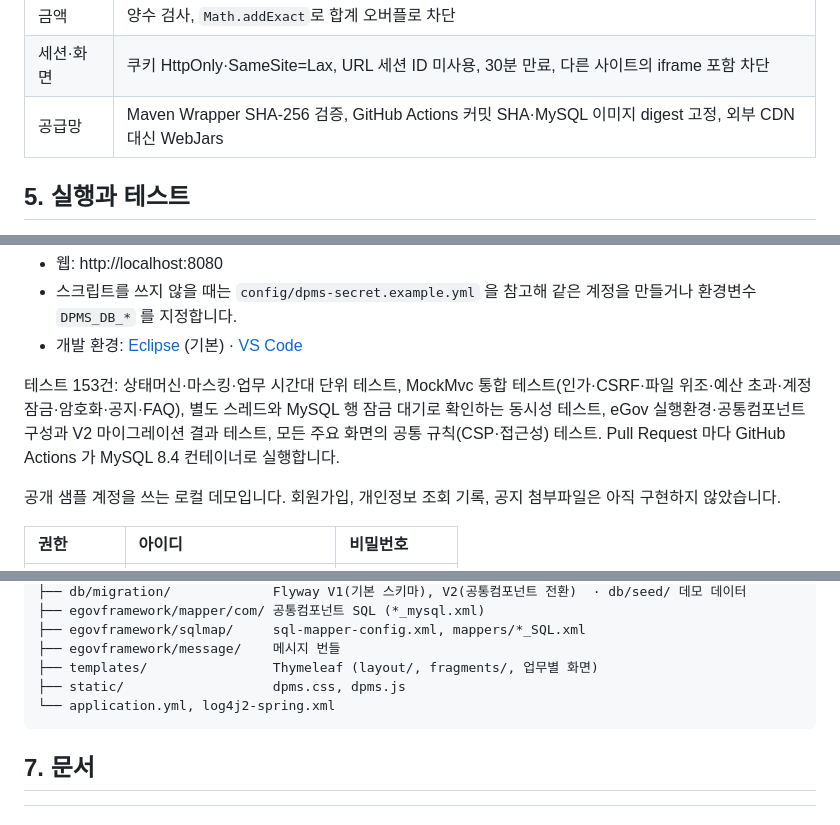
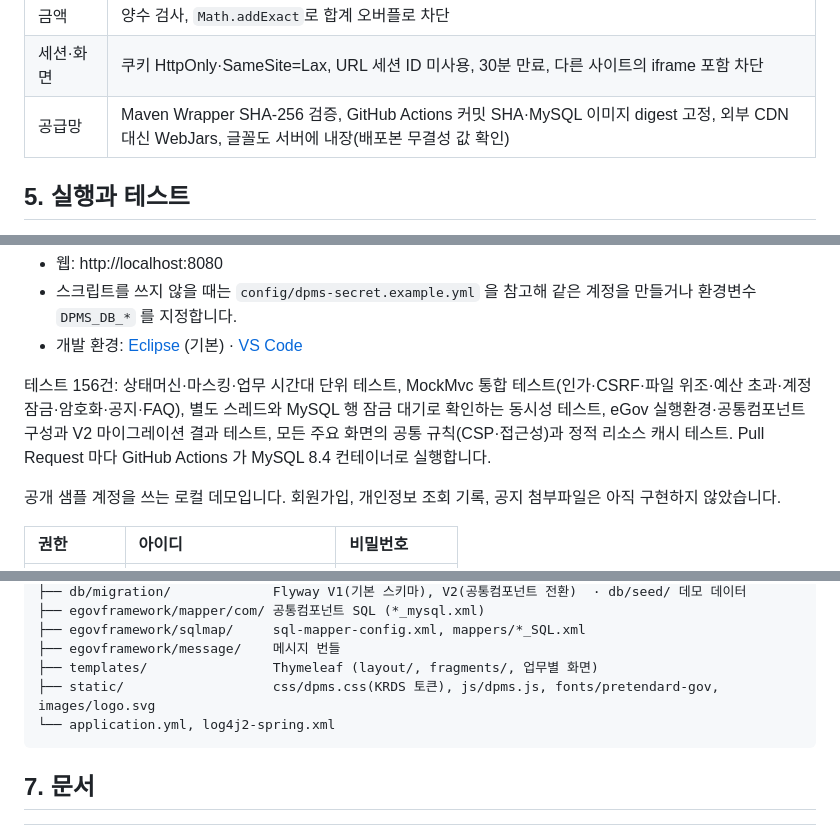
Before and after one commit to gwangco/daegu-pms, a Markdown page: README.md, 3 parts joined by grey strips. Rendered like a GitHub page.

````diff
--- a/README.md
+++ b/README.md
@@ -88,7 +95,7 @@ flowchart LR
 | 동시성 | 심사·평가·정산이 같은 신청서 행을 `SELECT … FOR UPDATE`로 잠근 뒤 검사 |
 | 금액 | 양수 검사, `Math.addExact`로 합계 오버플로 차단 |
 | 세션·화면 | 쿠키 HttpOnly·SameSite=Lax, URL 세션 ID 미사용, 30분 만료, 다른 사이트의 iframe 포함 차단 |
-| 공급망 | Maven Wrapper SHA-256 검증, GitHub Actions 커밋 SHA·MySQL 이미지 digest 고정, 외부 CDN 대신 WebJars |
+| 공급망 | Maven Wrapper SHA-256 검증, GitHub Actions 커밋 SHA·MySQL 이미지 digest 고정, 외부 CDN 대신 WebJars, 글꼴도 서버에 내장(배포본 무결성 값 확인) |
 
 ## 5. 실행과 테스트
 
@@ -109,7 +116,7 @@ JDK 17 과 MySQL 8.x(8.4 LTS 권장)가 필요합니다. Maven Wrapper 와 내
 - 스크립트를 쓰지 않을 때는 `config/dpms-secret.example.yml` 을 참고해 같은 계정을 만들거나 환경변수 `DPMS_DB_*` 를 지정합니다.
 - 개발 환경: [Eclipse](docs/ECLIPSE_SETUP.md) (기본) · [VS Code](docs/VS_CODE_SETUP.md)
 
-테스트 153건: 상태머신·마스킹·업무 시간대 단위 테스트, MockMvc 통합 테스트(인가·CSRF·파일 위조·예산 초과·계정 잠금·암호화·공지·FAQ), 별도 스레드와 MySQL 행 잠금 대기로 확인하는 동시성 테스트, eGov 실행환경·공통컴포넌트 구성과 V2 마이그레이션 결과 테스트, 모든 주요 화면의 공통 규칙(CSP·접근성) 테스트. Pull Request 마다 GitHub Actions 가 MySQL 8.4 컨테이너로 실행합니다.
+테스트 156건: 상태머신·마스킹·업무 시간대 단위 테스트, MockMvc 통합 테스트(인가·CSRF·파일 위조·예산 초과·계정 잠금·암호화·공지·FAQ), 별도 스레드와 MySQL 행 잠금 대기로 확인하는 동시성 테스트, eGov 실행환경·공통컴포넌트 구성과 V2 마이그레이션 결과 테스트, 모든 주요 화면의 공통 규칙(CSP·접근성)과 정적 리소스 캐시 테스트. Pull Request 마다 GitHub Actions 가 MySQL 8.4 컨테이너로 실행합니다.
 
 공개 샘플 계정을 쓰는 로컬 데모입니다. 회원가입, 개인정보 조회 기록, 공지 첨부파일은 아직 구현하지 않았습니다.
 
@@ -143,7 +150,7 @@ resources/
 ├── egovframework/sqlmap/     sql-mapper-config.xml, mappers/*_SQL.xml
 ├── egovframework/message/    메시지 번들
 ├── templates/                Thymeleaf (layout/, fragments/, 업무별 화면)
-├── static/                   dpms.css, dpms.js
+├── static/                   css/dpms.css(KRDS 토큰), js/dpms.js, fonts/pretendard-gov, images/logo.svg
 └── application.yml, log4j2-spring.xml
 ```
 
````
Also changed, not shown: other parts of README.md (+12 -2 lines), CHANGELOG.md (+32 -0 lines), docs/SPRINT7_DESIGN_RENEWAL.md (added, +143 -0 lines), docs/images/admin-users.png, docs/images/faq-manager.png, docs/images/main-manager.png, docs/images/mobile-company.png (added), docs/images/settlement-company.png, 2 other files.
